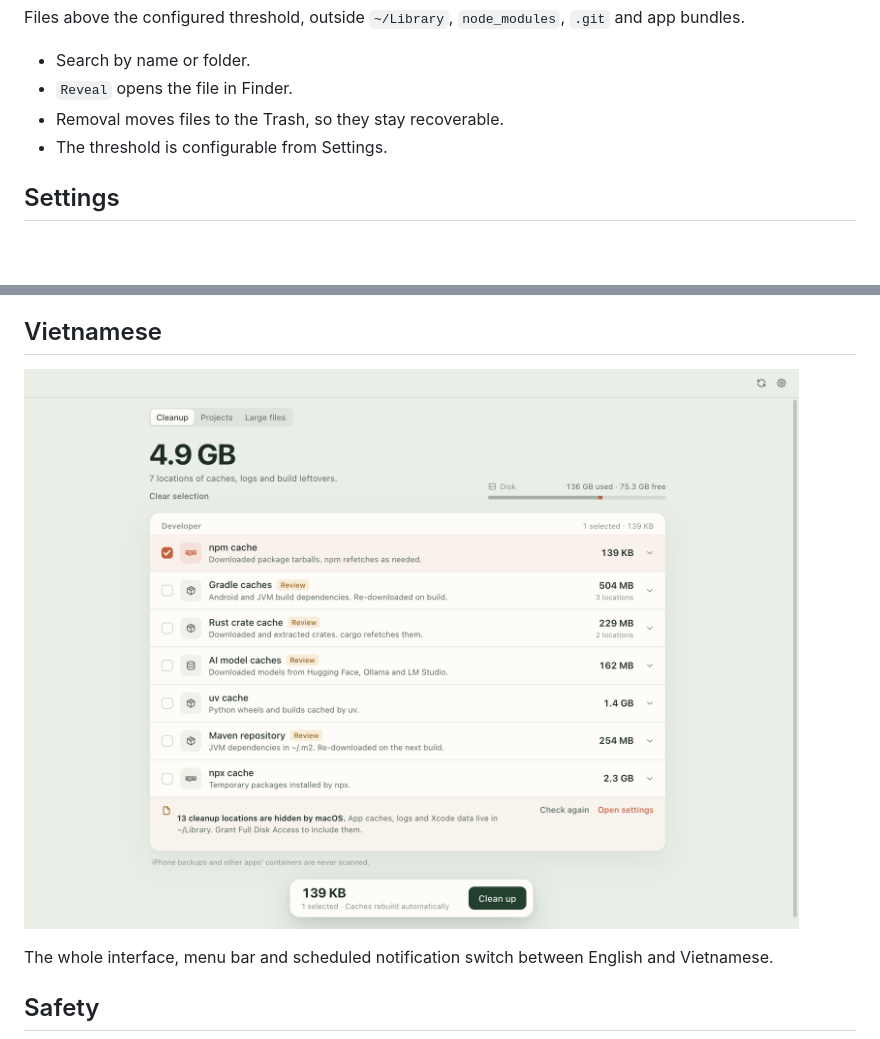
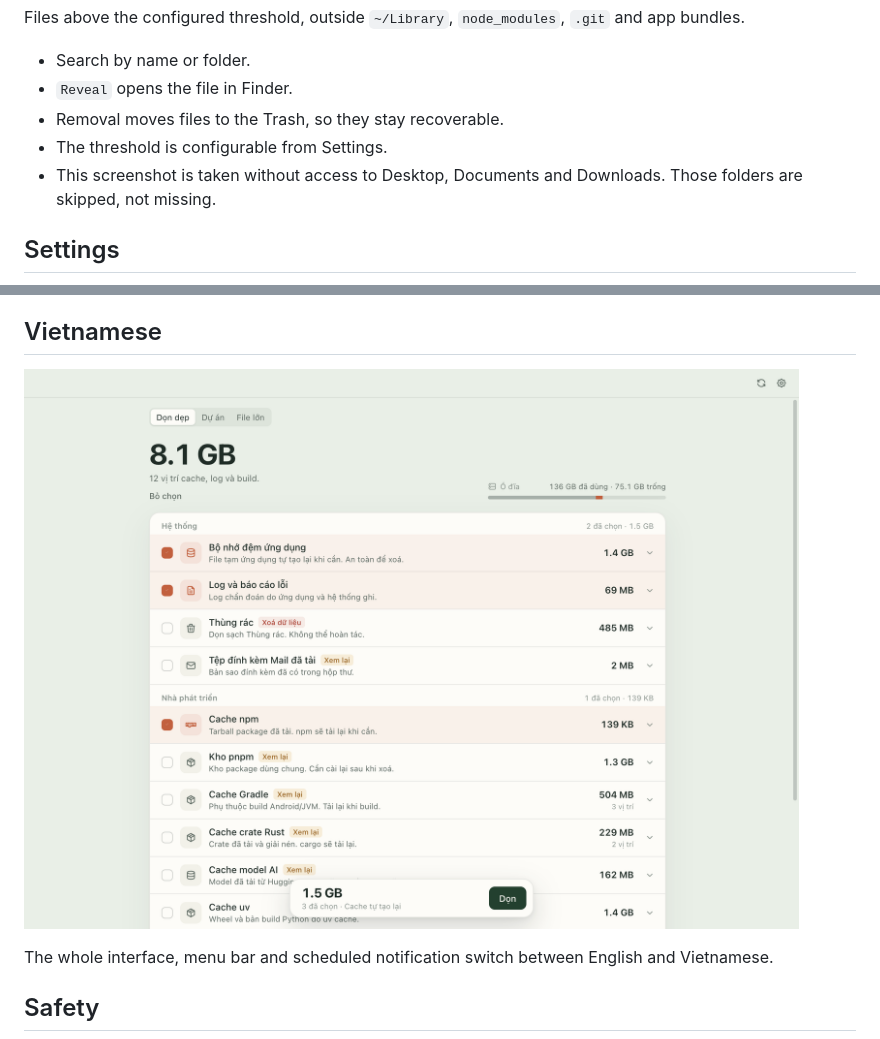
Before and after one commit to ethansara92-beep/cachenook, a Markdown page: docs/features.md, 2 parts joined by grey strips. Drawn GitHub-style; pictures changed too: docs/screenshots/14-cleanup-vi.png; blank space fills up the shorter version.

```diff
--- a/docs/features.md
+++ b/docs/features.md
@@ -46,6 +46,7 @@ Files above the configured threshold, outside `~/Library`, `node_modules`, `.git
 - `Reveal` opens the file in Finder.
 - Removal moves files to the Trash, so they stay recoverable.
 - The threshold is configurable from Settings.
+- This screenshot is taken without access to Desktop, Documents and Downloads. Those folders are skipped, not missing.
 
 ## Settings
 
```
Also changed, not shown: other parts of docs/features.md (+2 -2 lines), docs/features.vi.md (+3 -2 lines), docs/screenshots/01-cleanup.png, docs/screenshots/02-cleanup-details.png, docs/screenshots/05-large-files.png.
